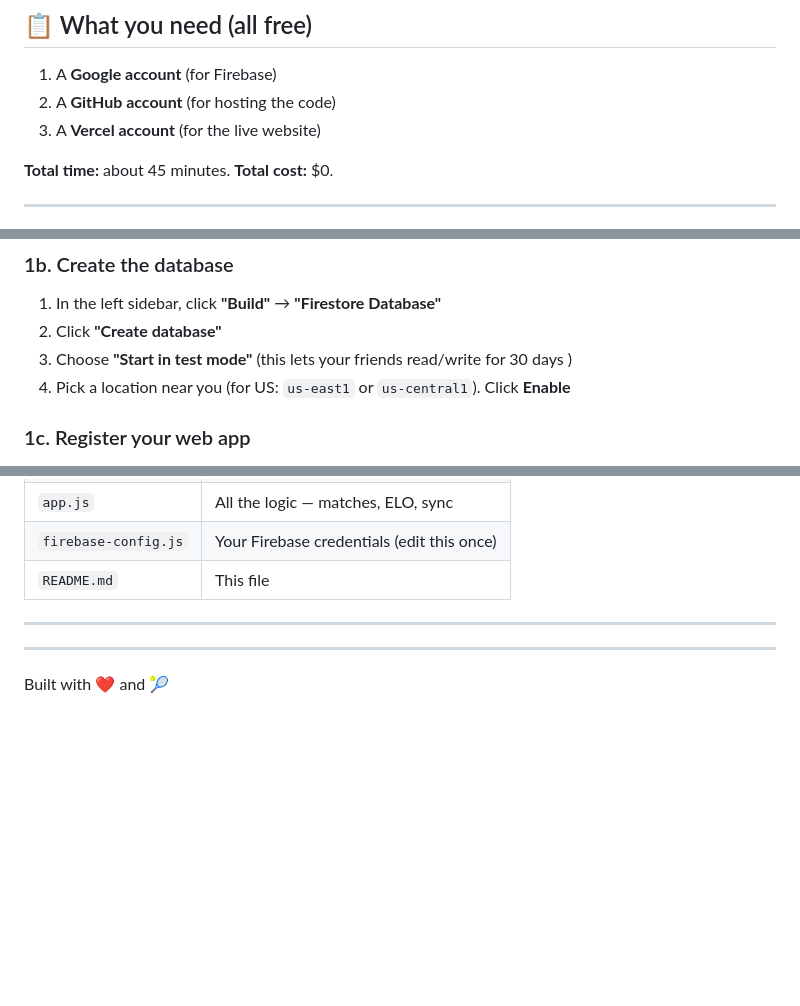
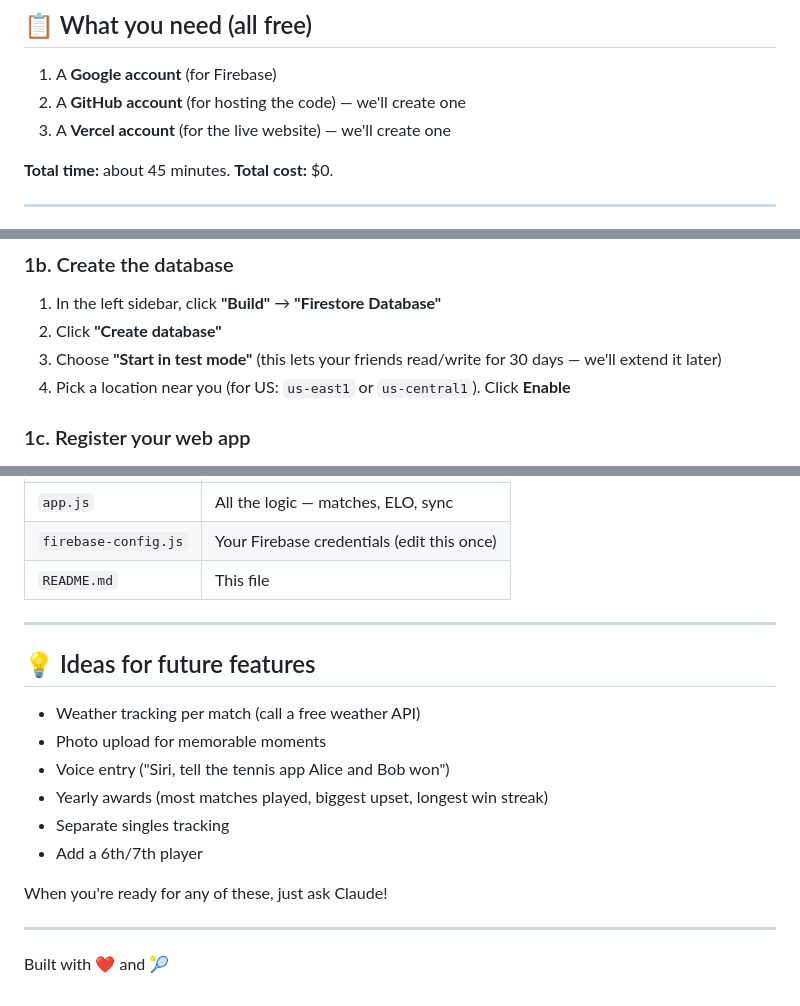
Before and after one commit to gauraver1107/tennis-tracker, a Markdown page: README.md, 3 parts joined by grey strips. Rendered like a GitHub page; blank space fills up the shorter version.

```diff
--- a/README.md
+++ b/README.md
@@ -7,8 +7,8 @@ A shared doubles-tennis tracker for 5 friends. Real-time sync across phones, ELO
 ## 📋 What you need (all free)
 
 1. A **Google account** (for Firebase)
-2. A **GitHub account** (for hosting the code)
-3. A **Vercel account** (for the live website)
+2. A **GitHub account** (for hosting the code) — we'll create one
+3. A **Vercel account** (for the live website) — we'll create one
 
 **Total time:** about 45 minutes. **Total cost:** $0.
 
@@ -31,7 +31,7 @@ Firebase is Google's free service that will store your match data. The free tier
 
 1. In the left sidebar, click **"Build"** → **"Firestore Database"**
 2. Click **"Create database"**
-3. Choose **"Start in test mode"** (this lets your friends read/write for 30 days )
+3. Choose **"Start in test mode"** (this lets your friends read/write for 30 days — we'll extend it later)
 4. Pick a location near you (for US: `us-east1` or `us-central1`). Click **Enable**
 
 ### 1c. Register your web app
@@ -207,6 +207,16 @@ This is why this setup is perfect for iterating based on feedback.
 
 ---
 
+## 💡 Ideas for future features
+
+- Weather tracking per match (call a free weather API)
+- Photo upload for memorable moments
+- Voice entry ("Siri, tell the tennis app Alice and Bob won")
+- Yearly awards (most matches played, biggest upset, longest win streak)
+- Separate singles tracking
+- Add a 6th/7th player
+
+When you're ready for any of these, just ask Claude!
 
 ---
 
```
